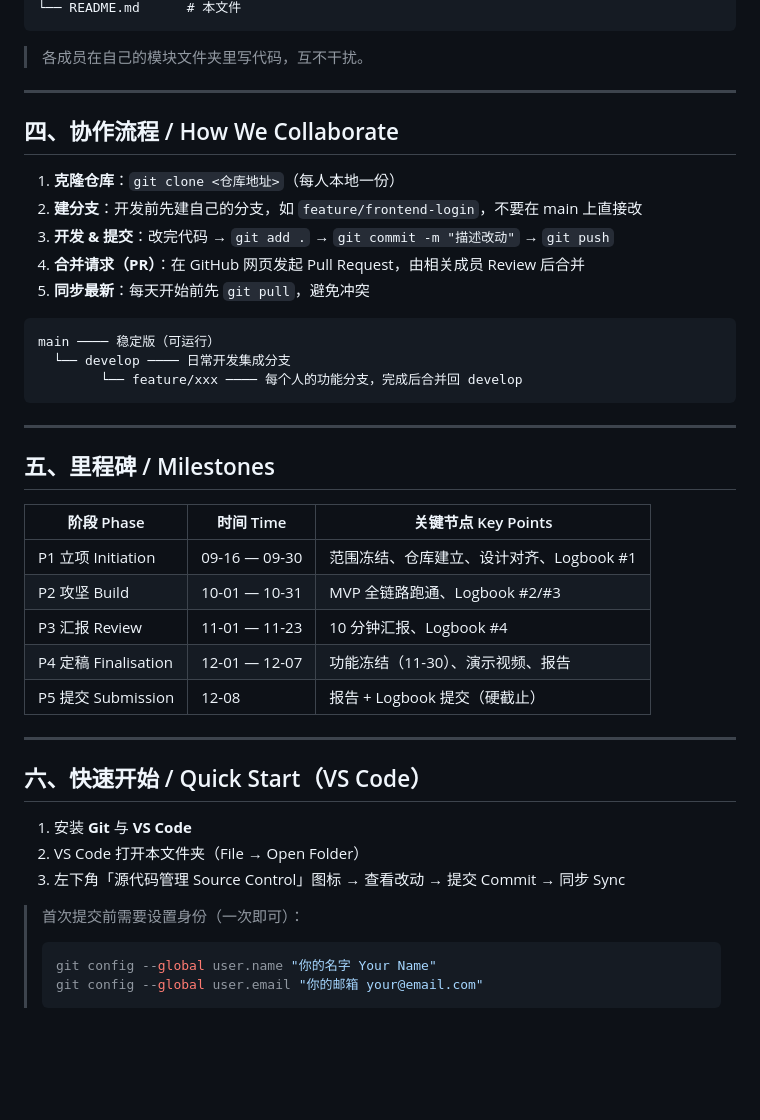
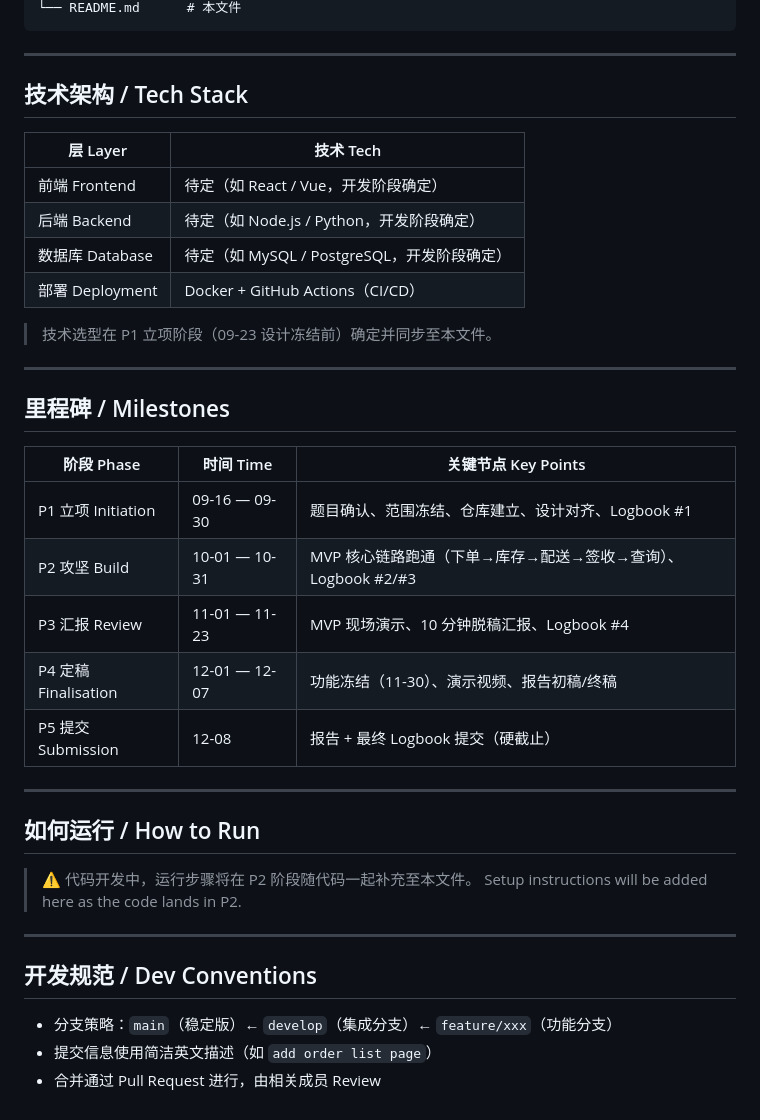
Before and after one commit to GeorgeXie2333/COMP3500SEF-Group-Project, a Markdown page: README.md, the part around one of its changes. GitHub-like rendering; blank space fills up the shorter version.

````diff
--- a/README.md
+++ b/README.md
@@ -60,46 +45,42 @@
 └── README.md      # 本文件
-```
-
-> 各成员在自己的模块文件夹里写代码，互不干扰。
-
----
-
-## 四、协作流程 / How We Collaborate
-
-1. **克隆仓库**：`git clone <仓库地址>`（每人本地一份）
-2. **建分支**：开发前先建自己的分支，如 `feature/frontend-login`，不要在 main 上直接改
-3. **开发 & 提交**：改完代码 → `git add .` → `git commit -m "描述改动"` → `git push`
-4. **合并请求（PR）**：在 GitHub 网页发起 Pull Request，由相关成员 Review 后合并
-5. **同步最新**：每天开始前先 `git pull`，避免冲突
-
-```
-main ──── 稳定版（可运行）
-  └── develop ──── 日常开发集成分支
-        └── feature/xxx ──── 每个人的功能分支，完成后合并回 develop
 ```
 
 ---
 
-## 五、里程碑 / Milestones
+## 技术架构 / Tech Stack
+
+| 层 Layer | 技术 Tech |
+|---|---|
+| 前端 Frontend | 待定（如 React / Vue，开发阶段确定） |
+| 后端 Backend | 待定（如 Node.js / Python，开发阶段确定） |
+| 数据库 Database | 待定（如 MySQL / PostgreSQL，开发阶段确定） |
+| 部署 Deployment | Docker + GitHub Actions（CI/CD） |
+
+> 技术选型在 P1 立项阶段（09-23 设计冻结前）确定并同步至本文件。
+
+---
+
+## 里程碑 / Milestones
 
 | 阶段 Phase | 时间 Time | 关键节点 Key Points |
 |---|---|---|
-| P1 立项 Initiation | 09-16 — 09-30 | 范围冻结、仓库建立、设计对齐、Logbook #1 |
-| P2 攻坚 Build | 10-01 — 10-31 | MVP 全链路跑通、Logbook #2/#3 |
-| P3 汇报 Review | 11-01 — 11-23 | 10 分钟汇报、Logbook #4 |
-| P4 定稿 Finalisation | 12-01 — 12-07 | 功能冻结（11-30）、演示视频、报告 |
-| P5 提交 Submission | 12-08 | 报告 + Logbook 提交（硬截止） |
+| P1 立项 Initiation | 09-16 — 09-30 | 题目确认、范围冻结、仓库建立、设计对齐、Logbook #1 |
+| P2 攻坚 Build | 10-01 — 10-31 | MVP 核心链路跑通（下单→库存→配送→签收→查询）、Logbook #2/#3 |
+| P3 汇报 Review | 11-01 — 11-23 | MVP 现场演示、10 分钟脱稿汇报、Logbook #4 |
+| P4 定稿 Finalisation | 12-01 — 12-07 | 功能冻结（11-30）、演示视频、报告初稿/终稿 |
+| P5 提交 Submission | 12-08 | 报告 + 最终 Logbook 提交（硬截止） |
 
 ---
 
-## 六、快速开始 / Quick Start（VS Code）
+## 如何运行 / How to Run
 
-1. 安装 **Git** 与 **VS Code**
-2. VS Code 打开本文件夹（File → Open Folder）
-3. 左下角「源代码管理 Source Control」图标 → 查看改动 → 提交 Commit → 同步 Sync
+> ⚠️ 代码开发中，运行步骤将在 P2 阶段随代码一起补充至本文件。
+> Setup instructions will be added here as the code lands in P2.
 
-> 首次提交前需要设置身份（一次即可）：
-> ```bash
-> git config --global user.name "你的名字 Your Name"
-> git config --global user.email "你的邮箱 your@email.com"
-> ```
+---
+
+## 开发规范 / Dev Conventions
+
+- 分支策略：`main`（稳定版）← `develop`（集成分支）← `feature/xxx`（功能分支）
+- 提交信息使用简洁英文描述（如 `add order list page`）
+- 合并通过 Pull Request 进行，由相关成员 Review
````
Also changed, not shown: other parts of README.md (+22 -37 lines), 协作指南-ONBOARDING.md (added, +84 -0 lines).
